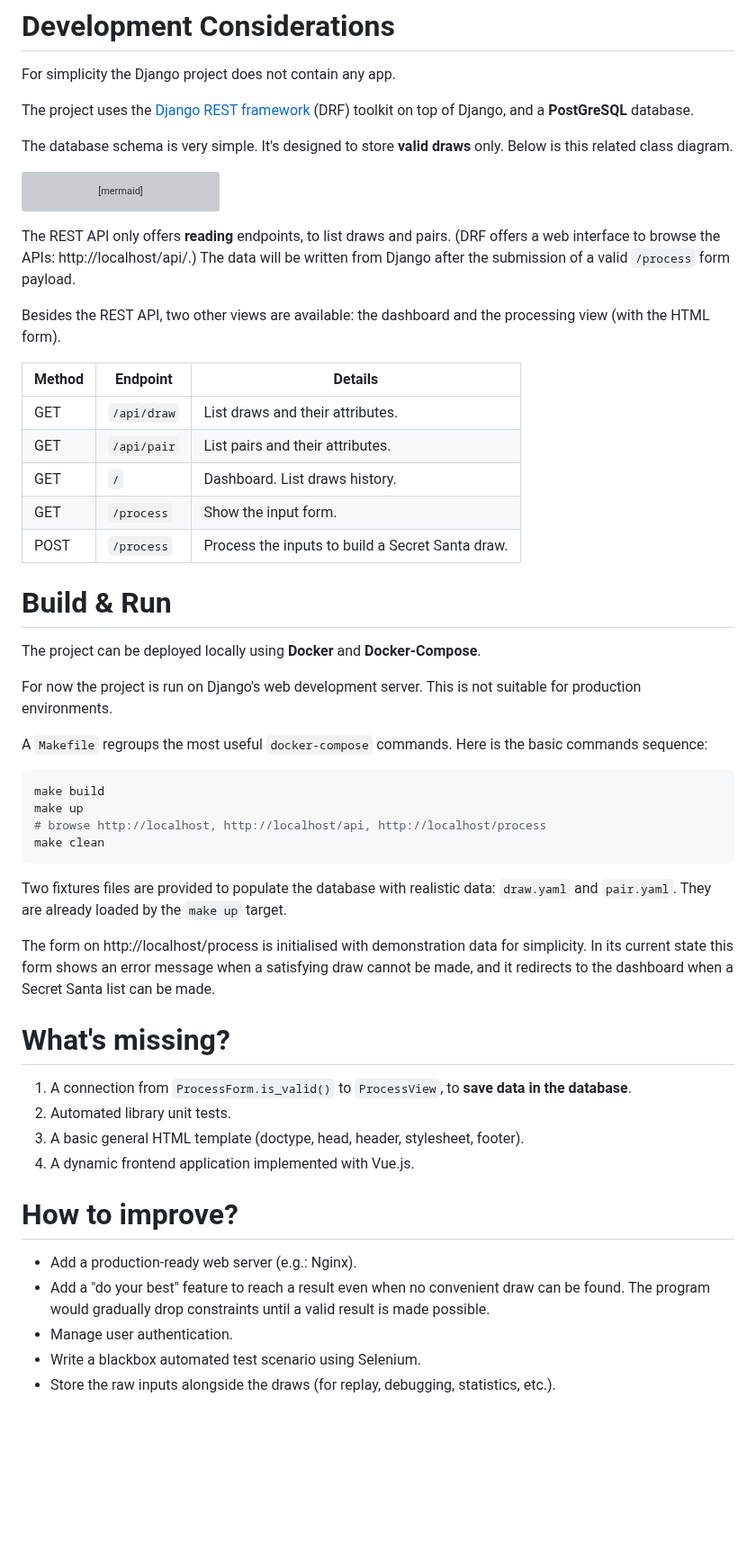
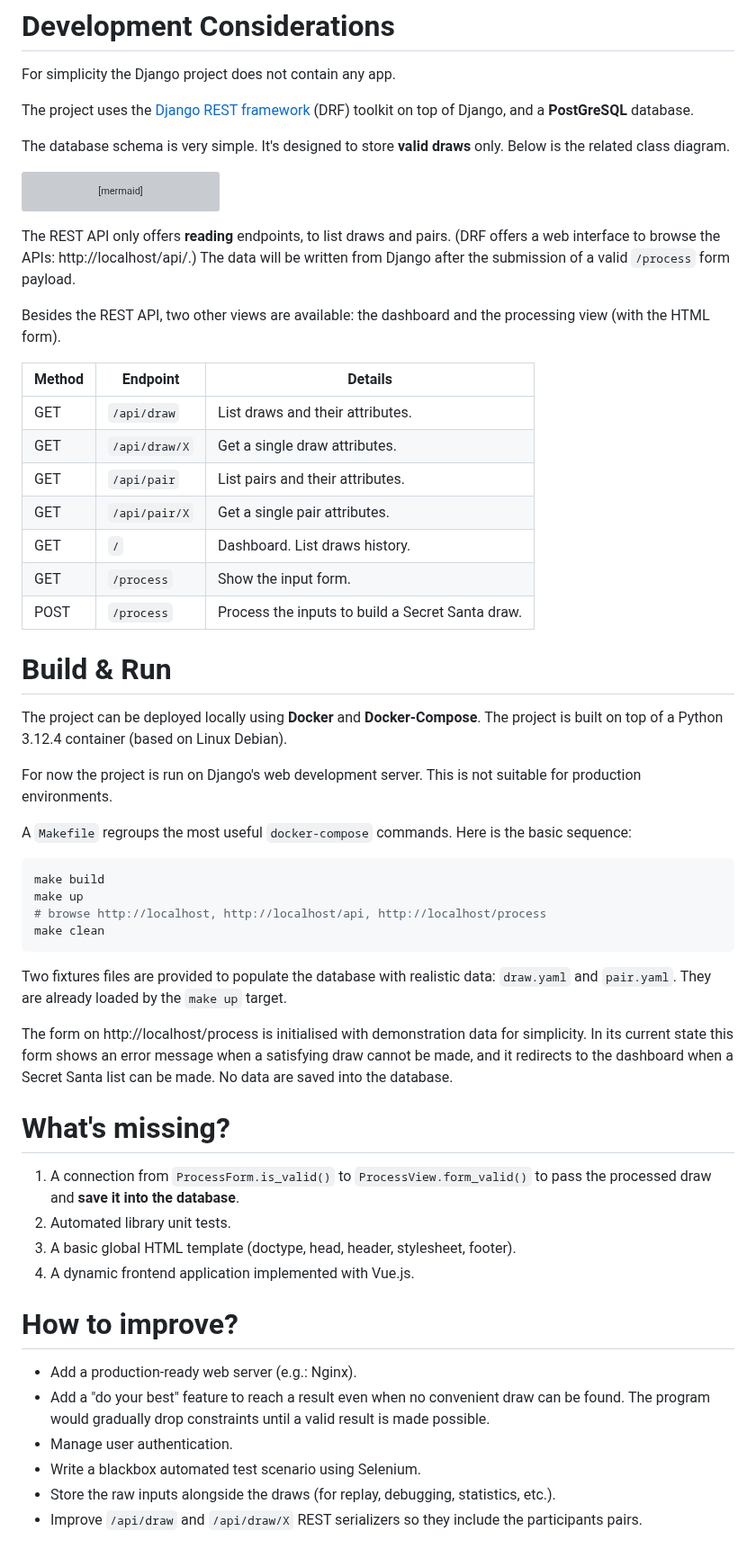
Before and after one commit to LucDachary/akeneo-secret-santa, a Markdown page: README.md, the part around the change. Shown at 90% size. Drawn GitHub-style; blank space fills up the shorter version; grey boxes are pictures that could not be loaded.

````diff
--- a/README.md
+++ b/README.md
@@ -21,7 +21,7 @@ For simplicity the Django project does not contain any app.
 The project uses the [Django REST framework](https://www.django-rest-framework.org) (DRF) toolkit on
 top of Django, and a __PostGreSQL__ database.
 
-The database schema is very simple. It's designed to store __valid draws__ only. Below is this
+The database schema is very simple. It's designed to store __valid draws__ only. Below is the
 related class diagram.
 ```mermaid
 ---
@@ -47,22 +47,24 @@ The data will be written from Django after the submission of a valid `/process`
 Besides the REST API, two other views are available: the dashboard and the processing view
 (with the HTML form).
 
-| Method | Endpoint    | Details                                          |
-|--------|-------------|--------------------------------------------------|
-| GET    | `/api/draw` | List draws and their attributes.                 |
-| GET    | `/api/pair` | List pairs and their attributes.                 |
-| GET    | `/`         | Dashboard. List draws history.                   |
-| GET    | `/process`  | Show the input form.                             |
-| POST   | `/process`  | Process the inputs to build a Secret Santa draw. |
+| Method | Endpoint      | Details                                          |
+|--------|---------------|--------------------------------------------------|
+| GET    | `/api/draw`   | List draws and their attributes.                 |
+| GET    | `/api/draw/X` | Get a single draw attributes.                    |
+| GET    | `/api/pair`   | List pairs and their attributes.                 |
+| GET    | `/api/pair/X` | Get a single pair attributes.                    |
+| GET    | `/`           | Dashboard. List draws history.                   |
+| GET    | `/process`    | Show the input form.                             |
+| POST   | `/process`    | Process the inputs to build a Secret Santa draw. |
 
 # Build & Run
-The project can be deployed locally using __Docker__ and __Docker-Compose__.
+The project can be deployed locally using __Docker__ and __Docker-Compose__. The project is built
+on top of a Python 3.12.4 container (based on Linux Debian).
 
 For now the project is run on Django's web development server. This is not suitable for production
 environments.
 
-A `Makefile` regroups the most useful `docker-compose` commands. Here is the basic commands
-sequence:
+A `Makefile` regroups the most useful `docker-compose` commands. Here is the basic sequence:
 ```sh
 make build
 make up
@@ -76,11 +78,12 @@ Two fixtures files are provided to populate the database with realistic data: `d
 The form on http://localhost/process is initialised with demonstration data for simplicity.
 In its current state this form shows an error message when a satisfying draw cannot be made,
 and it redirects to the dashboard when a Secret Santa list can be made.
+No data are saved into the database.
 
 # What's missing?
-1. A connection from `ProcessForm.is_valid()` to `ProcessView`, to __save data in the database__.
+1. A connection from `ProcessForm.is_valid()` to `ProcessView.form_valid()` to pass the processed draw and __save it into the database__.
 2. Automated library unit tests.
-3. A basic general HTML template (doctype, head, header, stylesheet, footer).
+3. A basic global HTML template (doctype, head, header, stylesheet, footer).
 4. A dynamic frontend application implemented with Vue.js.
 
 # How to improve?
@@ -89,3 +92,4 @@ and it redirects to the dashboard when a Secret Santa list can be made.
 * Manage user authentication.
 * Write a blackbox automated test scenario using Selenium.
 * Store the raw inputs alongside the draws (for replay, debugging, statistics, etc.).
+* Improve `/api/draw` and `/api/draw/X` REST serializers so they include the participants pairs.
````
